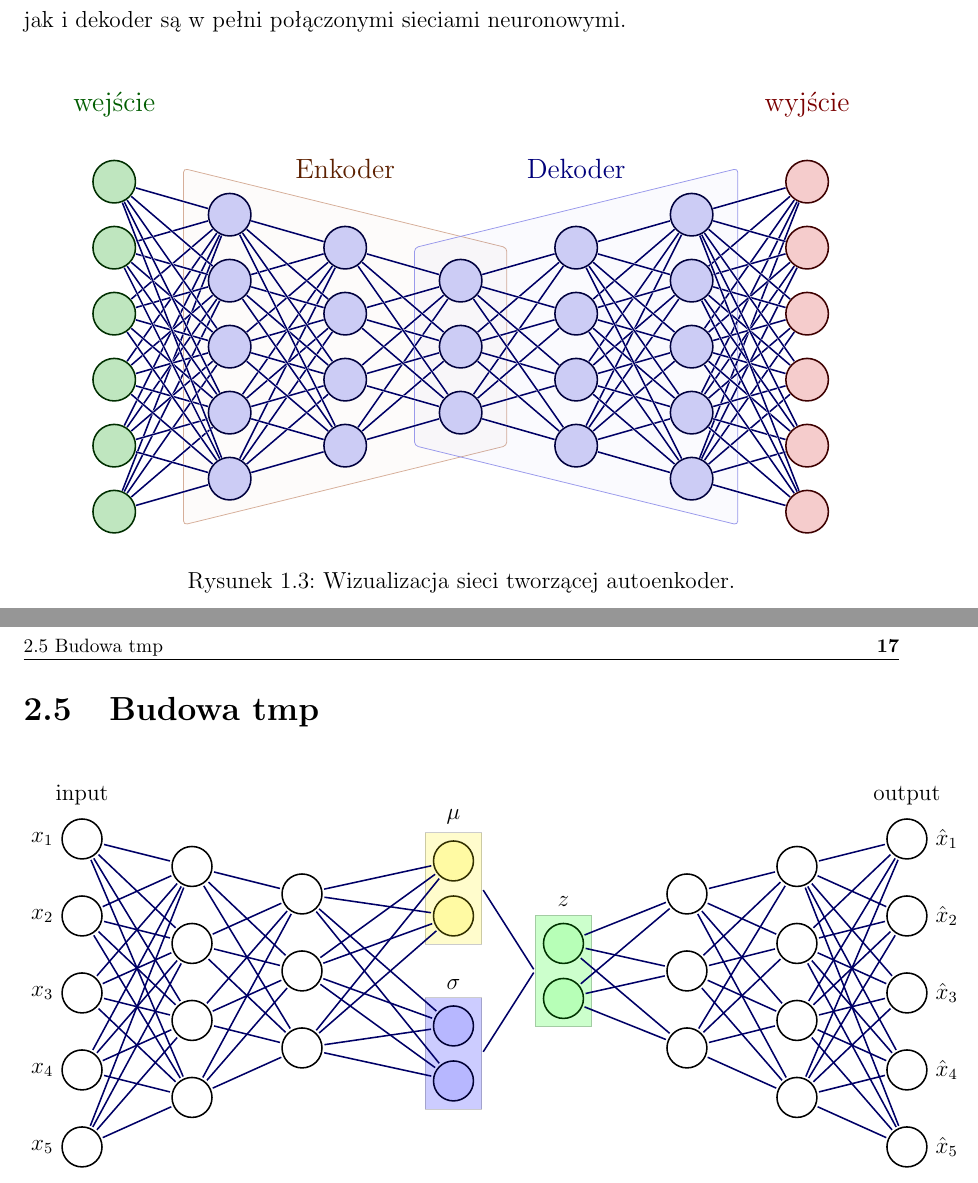
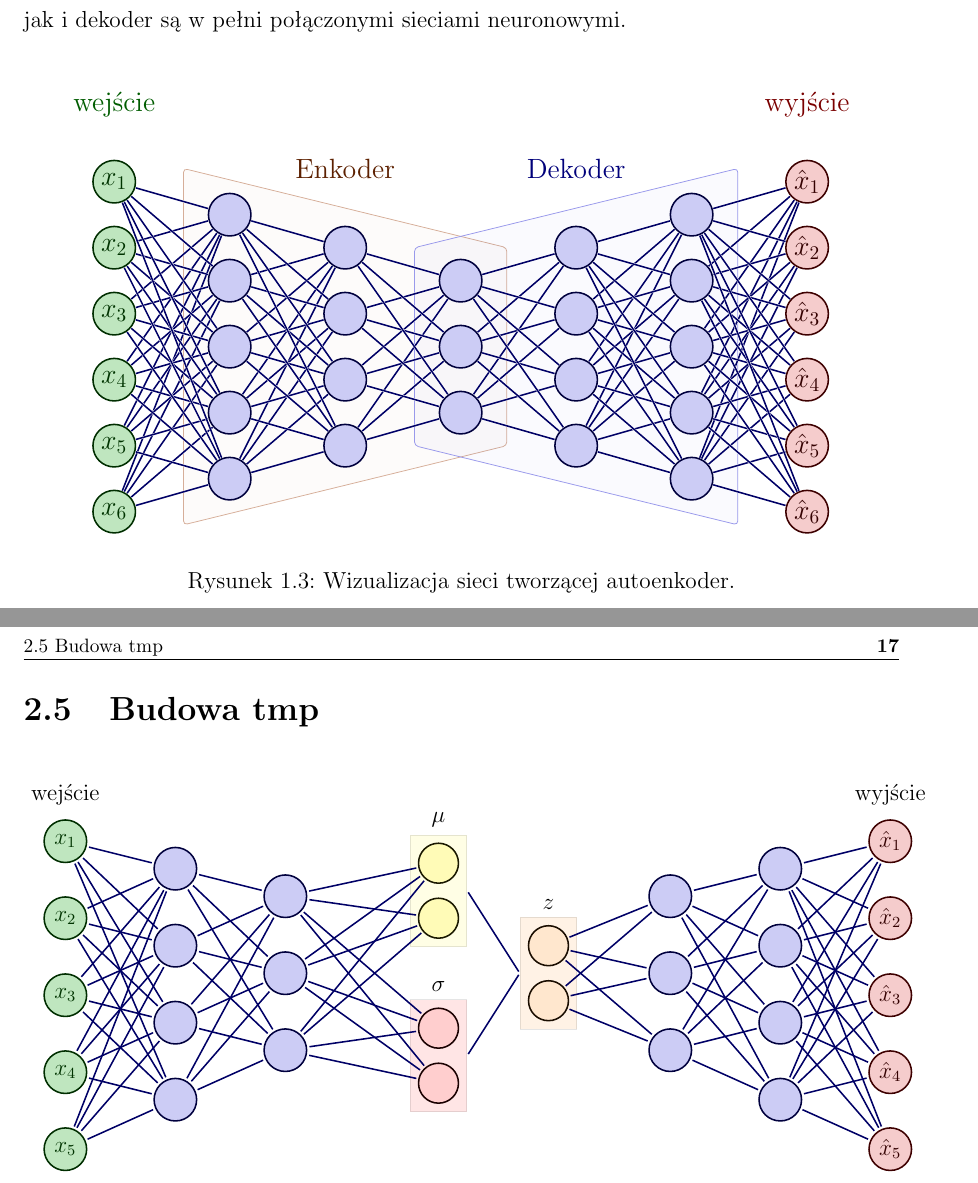
Before and after one commit to FIlipHand/LicencjatLatex, a LaTeX book (licencjat.tex): two parts of pages 9 and 17 of 25, joined at a grey line, cut so that both start at the same text. Compiled offline with pdfLaTeX.

Commit message:
poprawa obrazkow tikz

```diff
--- a/licencjat.tex
+++ b/licencjat.tex
@@ -52,7 +52,7 @@
 \def\nstyle{int(\lay<\Nnodlen?min(2,\lay):3)} % map layer number onto 1, 2, or 3
 
 % VAE
-\newcommand\drawNodes[2]{
+\newcommand\drawEncoder[2]{
 	% #1 (str): namespace
 	% #2 (list[list[str]]): list of labels to print in the node of each neuron
 	\foreach \neurons [count=\lyrIdx] in #2 {
@@ -61,0 +71,5 @@
+\newcommand\drawDecoder[2]{
+	% #1 (str): namespace
+	% #2 (list[list[str]]): list of labels to print in the node of each neuron
+	\foreach \neurons [count=\lyrIdx] in #2 {
+		\ifnum \lyrIdx = 3
@@ -141,7 +163,6 @@ Jak już zostało napisane, autoenkoder składa się z dwóch sieci neuronowych.
 \centering
 \begin{tikzpicture}[x=2.1cm,y=1.2cm]
 	\large
-	\message{^^JNeural network without arrows}
 	\readlist\Nnod{6,5,4,3,4,5,6} % array of number of nodes per layer
 
 	% TRAPEZIA
@@ -160,7 +180,15 @@ Jak już zostało napisane, autoenkoder składa się z dwóch sieci neuronowych.
 		\foreach \i [evaluate={\y=\N/2-\i+0.5; \x=\lay; \n=\nstyle;}] in {1,...,\N}{ % loop over nodes
 
 			% NODES
-			\node[node \n,outer sep=0.6] (N\lay-\i) at (\x,\y) {};
+			\ifnum \Ncnt = 1
+				\node[node \n,outer sep=0.6] (N\lay-\i) at (\x,\y) {$x_\i$};
+			\else
+				\ifnum \Ncnt = 7
+					\node[node \n,outer sep=0.6] (N\lay-\i) at (\x,\y) {$\hat{x}_\i$};
+				\else
+					\node[node \n,outer sep=0.6] (N\lay-\i) at (\x,\y) {};
+				\fi
+			\fi
 
 			% CONNECTIONS
 			\ifnumcomp{\lay}{>}{1}{ % connect to previous layer
@@ -309,26 +340,26 @@ Jest to pierwsza część naszej funkcji straty.
 		]
 
 		% encoder
-		\drawNodes{encoder}{{{,,,,}, {,,,}, {,,}}}
+		\drawEncoder{encoder}{{{,,,,}, {,,,}, {,,}}}
 		\denselyConnectNodes{encoder}{{5, 4, 3}}
 
 		% decoder
 		\begin{scope}[xshift=11cm]
-			\drawNodes{decoder}{{{,,}, {,,,}, {,,,,}}}
+			\drawDecoder{decoder}{{{,,}, {,,,}, {,,,,}}}
 			\denselyConnectNodes{decoder}{{3, 4, 5}}
 		\end{scope}
 
 		% mu, sigma, sample nodes
 		\foreach \idx in {1,...,2} {
-			\coordinate[neuron, right=2 of encoder-3-2, yshift=\idx cm,, fill=yellow, fill opacity=0.2] (mu-\idx);
-			\coordinate[neuron, right=2 of encoder-3-2, yshift=-\idx cm, fill=blue, fill opacity=0.1] (sigma-\idx);
-			\coordinate[neuron, right=4 of encoder-3-2, yshift=\idx cm-1.5cm, fill=green, fill opacity=0.1] (sample-\idx);
+			\coordinate[neuron, right=2 of encoder-3-2, yshift=\idx cm, fill=yellow, fill opacity=0.2] (mu-\idx);
+			\coordinate[neuron, right=2 of encoder-3-2, yshift=-\idx cm, fill=red, fill opacity=0.1] (sigma-\idx);
+			\coordinate[neuron, right=4 of encoder-3-2, yshift=\idx cm-1.5cm, fill=orange, fill opacity=0.1] (sample-\idx);
 		}
 
 		% mu, sigma, sample boxes
-		\node [label=$\mu$, fit=(mu-1) (mu-2), draw, fill=yellow, opacity=0.2] (mu) {};
-		\node [label=$\sigma$, fit=(sigma-1) (sigma-2), draw, fill=blue, opacity=0.2] (sigma) {};
-		\node [label=$z$, fit=(sample-1) (sample-2), draw, fill=green, opacity=0.2] (sample) {};
+		\node [label=$\mu$, fit=(mu-1) (mu-2), draw, fill=yellow, opacity=0.1] (mu) {};
+		\node [label=$\sigma$, fit=(sigma-1) (sigma-2), draw, fill=red, opacity=0.1] (sigma) {};
+		\node [label=$z$, fit=(sample-1) (sample-2), draw, fill=orange, opacity=0.1] (sample) {};
 
 		% mu, sigma, sample connections
 		\draw[connect] (mu.east) edge (sample.west) (sigma.east) -- (sample.west);
@@ -339,13 +370,8 @@ Jest to pierwsza część naszej funkcji straty.
 			\draw[connect] (sample-\b) -- (decoder-1-\a);
 		}
 
-		% input + output labels
-		\foreach \idx in {1,...,5} {
-			\node[left=0 of encoder-1-\idx] {$x_\idx$};
-			\node[right=0 of decoder-3-\idx] {$\hat x_\idx$};
-		}
-		\node[above=0.1 of encoder-1-1] {input};
-		\node[above=0.1 of decoder-3-1] {output};
+		\node[above=0.1 of encoder-1-1] {wejście};
+		\node[above=0.1 of decoder-3-1] {wyjście};
 
 	\end{tikzpicture}
 \end{figure}
```
Also changed, not shown: licencjat.pdf, licencjat.tex (27 more changed lines).
